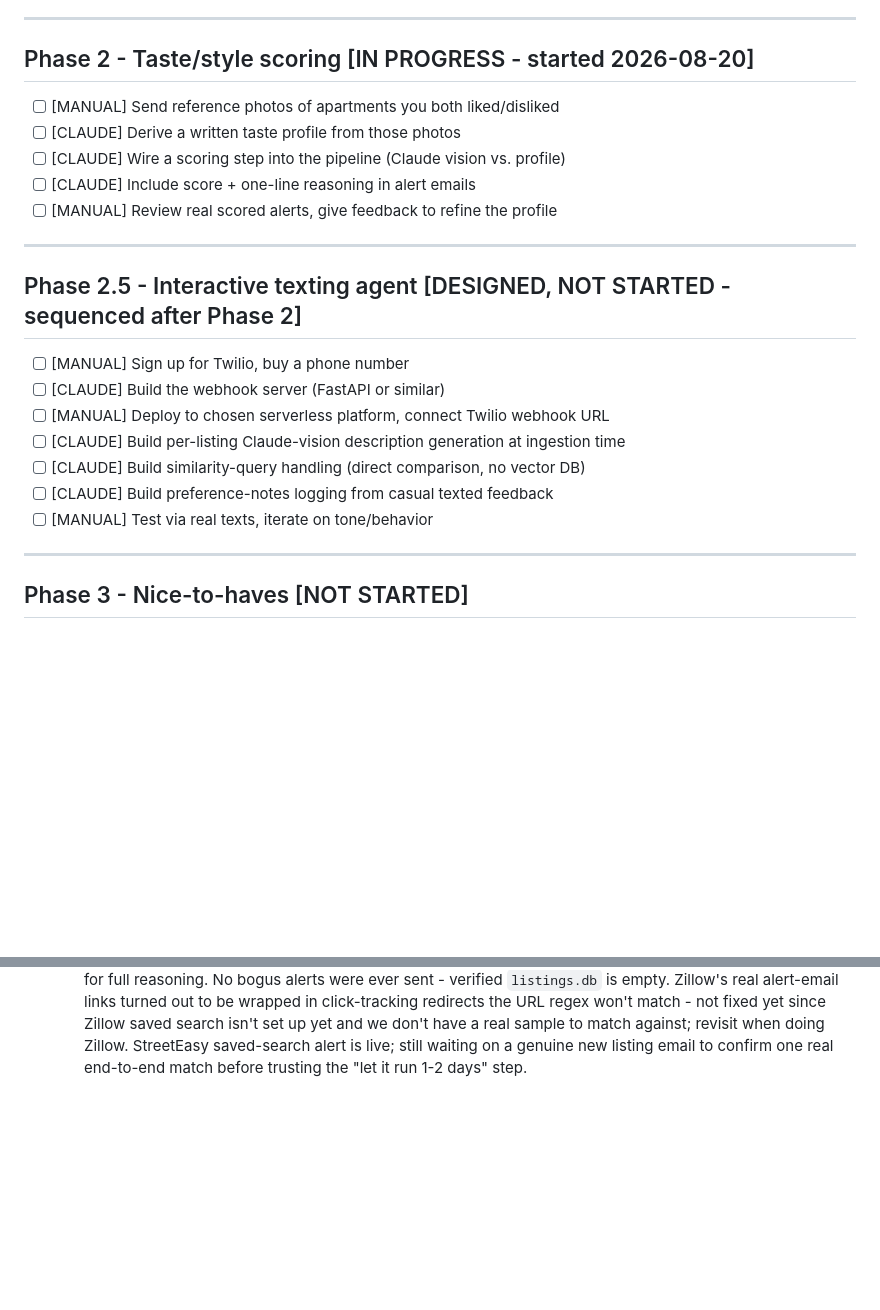
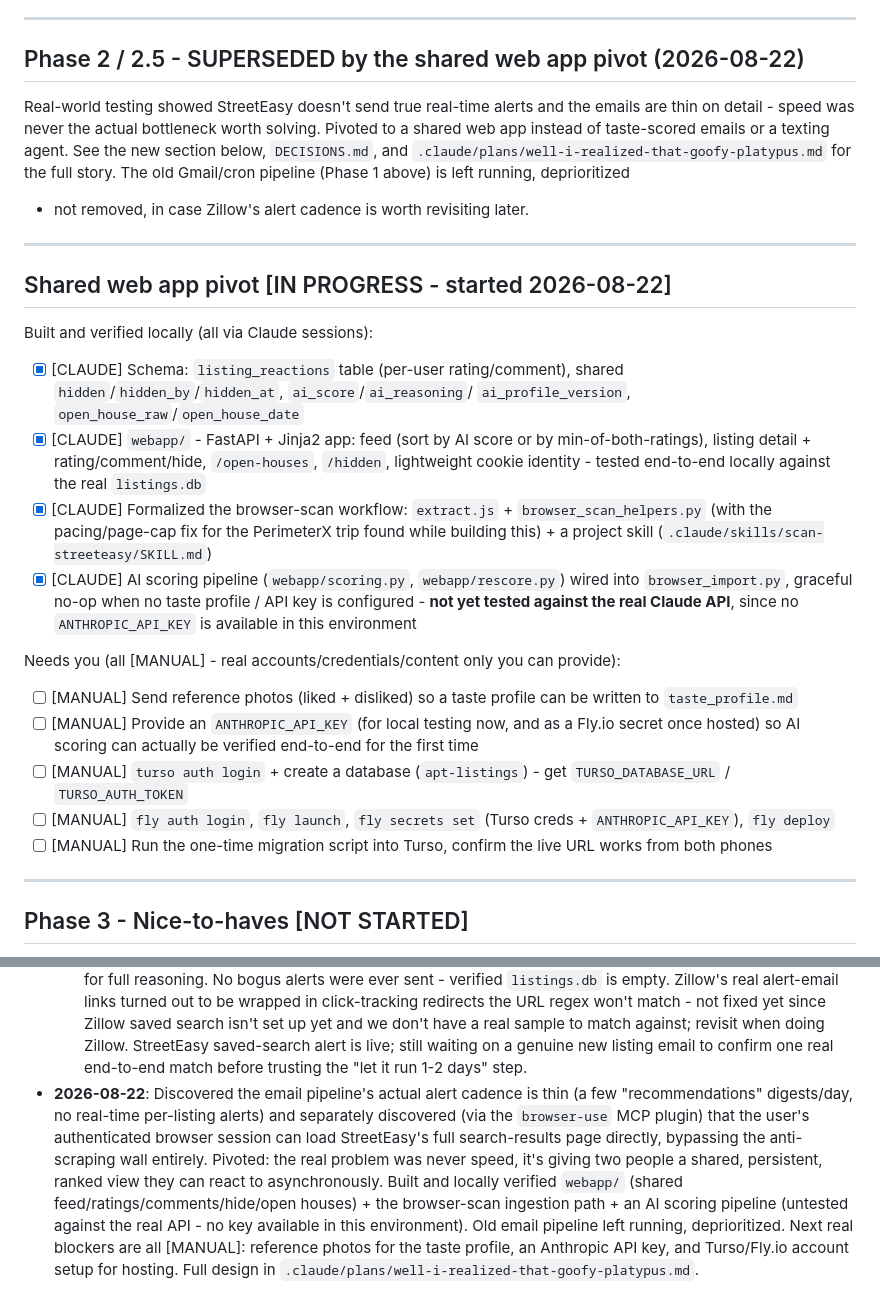
Before and after one commit to elboy3/DingleBell, a Markdown page: STATUS.md, 2 parts joined by grey strips. GitHub-like rendering; blank space fills up the shorter version.

Commit message:
Update STATUS.md to reflect the shared web app pivot

```diff
--- a/STATUS.md
+++ b/STATUS.md
@@ -60,25 +60,49 @@ not just a static checklist.
 
 ---
 
-## Phase 2 - Taste/style scoring [IN PROGRESS - started 2026-08-20]
+## Phase 2 / 2.5 - SUPERSEDED by the shared web app pivot (2026-08-22)
 
-- [ ] [MANUAL] Send reference photos of apartments you both liked/disliked
-- [ ] [CLAUDE] Derive a written taste profile from those photos
-- [ ] [CLAUDE] Wire a scoring step into the pipeline (Claude vision vs. profile)
-- [ ] [CLAUDE] Include score + one-line reasoning in alert emails
-- [ ] [MANUAL] Review real scored alerts, give feedback to refine the profile
+Real-world testing showed StreetEasy doesn't send true real-time alerts and
+the emails are thin on detail - speed was never the actual bottleneck worth
+solving. Pivoted to a shared web app instead of taste-scored emails or a
+texting agent. See the new section below, `DECISIONS.md`, and
+`.claude/plans/well-i-realized-that-goofy-platypus.md` for the full story.
+The old Gmail/cron pipeline (Phase 1 above) is left running, deprioritized
+- not removed, in case Zillow's alert cadence is worth revisiting later.
 
 ---
 
-## Phase 2.5 - Interactive texting agent [DESIGNED, NOT STARTED - sequenced after Phase 2]
+## Shared web app pivot [IN PROGRESS - started 2026-08-22]
 
-- [ ] [MANUAL] Sign up for Twilio, buy a phone number
-- [ ] [CLAUDE] Build the webhook server (FastAPI or similar)
-- [ ] [MANUAL] Deploy to chosen serverless platform, connect Twilio webhook URL
-- [ ] [CLAUDE] Build per-listing Claude-vision description generation at ingestion time
-- [ ] [CLAUDE] Build similarity-query handling (direct comparison, no vector DB)
-- [ ] [CLAUDE] Build preference-notes logging from casual texted feedback
-- [ ] [MANUAL] Test via real texts, iterate on tone/behavior
+Built and verified locally (all via Claude sessions):
+- [x] [CLAUDE] Schema: `listing_reactions` table (per-user rating/comment),
+      shared `hidden`/`hidden_by`/`hidden_at`, `ai_score`/`ai_reasoning`/
+      `ai_profile_version`, `open_house_raw`/`open_house_date`
+- [x] [CLAUDE] `webapp/` - FastAPI + Jinja2 app: feed (sort by AI score or
+      by min-of-both-ratings), listing detail + rating/comment/hide,
+      `/open-houses`, `/hidden`, lightweight cookie identity - tested
+      end-to-end locally against the real `listings.db`
+- [x] [CLAUDE] Formalized the browser-scan workflow: `extract.js` +
+      `browser_scan_helpers.py` (with the pacing/page-cap fix for the
+      PerimeterX trip found while building this) + a project skill
+      (`.claude/skills/scan-streeteasy/SKILL.md`)
+- [x] [CLAUDE] AI scoring pipeline (`webapp/scoring.py`, `webapp/rescore.py`)
+      wired into `browser_import.py`, graceful no-op when no taste profile
+      / API key is configured - **not yet tested against the real Claude
+      API**, since no `ANTHROPIC_API_KEY` is available in this environment
+
+Needs you (all [MANUAL] - real accounts/credentials/content only you can provide):
+- [ ] [MANUAL] Send reference photos (liked + disliked) so a taste profile
+      can be written to `taste_profile.md`
+- [ ] [MANUAL] Provide an `ANTHROPIC_API_KEY` (for local testing now, and
+      as a Fly.io secret once hosted) so AI scoring can actually be verified
+      end-to-end for the first time
+- [ ] [MANUAL] `turso auth login` + create a database (`apt-listings`) -
+      get `TURSO_DATABASE_URL` / `TURSO_AUTH_TOKEN`
+- [ ] [MANUAL] `fly auth login`, `fly launch`, `fly secrets set` (Turso
+      creds + `ANTHROPIC_API_KEY`), `fly deploy`
+- [ ] [MANUAL] Run the one-time migration script into Turso, confirm the
+      live URL works from both phones
 
 ---
 
@@ -117,3 +141,17 @@ not just a static checklist.
   StreetEasy saved-search alert is live; still waiting on a genuine new
   listing email to confirm one real end-to-end match before trusting the
   "let it run 1-2 days" step.
+- **2026-08-22**: Discovered the email pipeline's actual alert cadence is
+  thin (a few "recommendations" digests/day, no real-time per-listing
+  alerts) and separately discovered (via the `browser-use` MCP plugin) that
+  the user's authenticated browser session can load StreetEasy's full
+  search-results page directly, bypassing the anti-scraping wall entirely.
+  Pivoted: the real problem was never speed, it's giving two people a
+  shared, persistent, ranked view they can react to asynchronously. Built
+  and locally verified `webapp/` (shared feed/ratings/comments/hide/open
+  houses) + the browser-scan ingestion path + an AI scoring pipeline
+  (untested against the real API - no key available in this environment).
+  Old email pipeline left running, deprioritized. Next real blockers are
+  all [MANUAL]: reference photos for the taste profile, an Anthropic API
+  key, and Turso/Fly.io account setup for hosting. Full design in
+  `.claude/plans/well-i-realized-that-goofy-platypus.md`.
```
